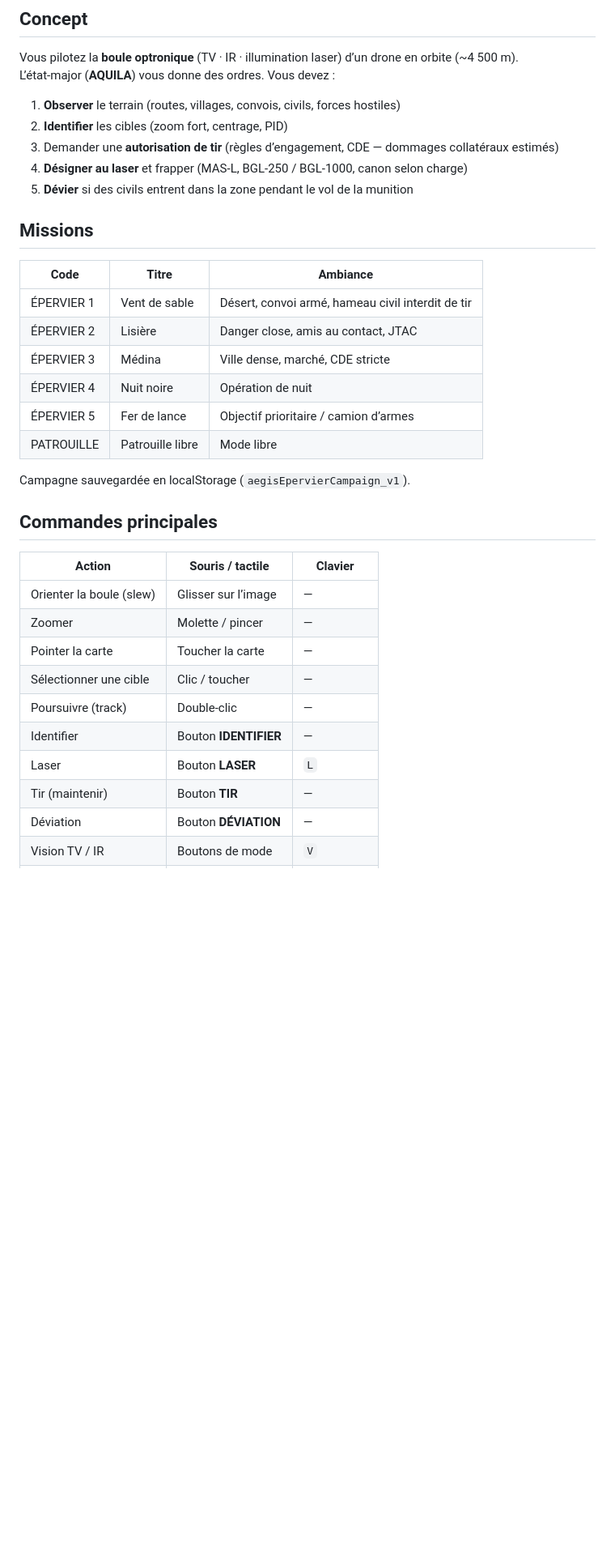
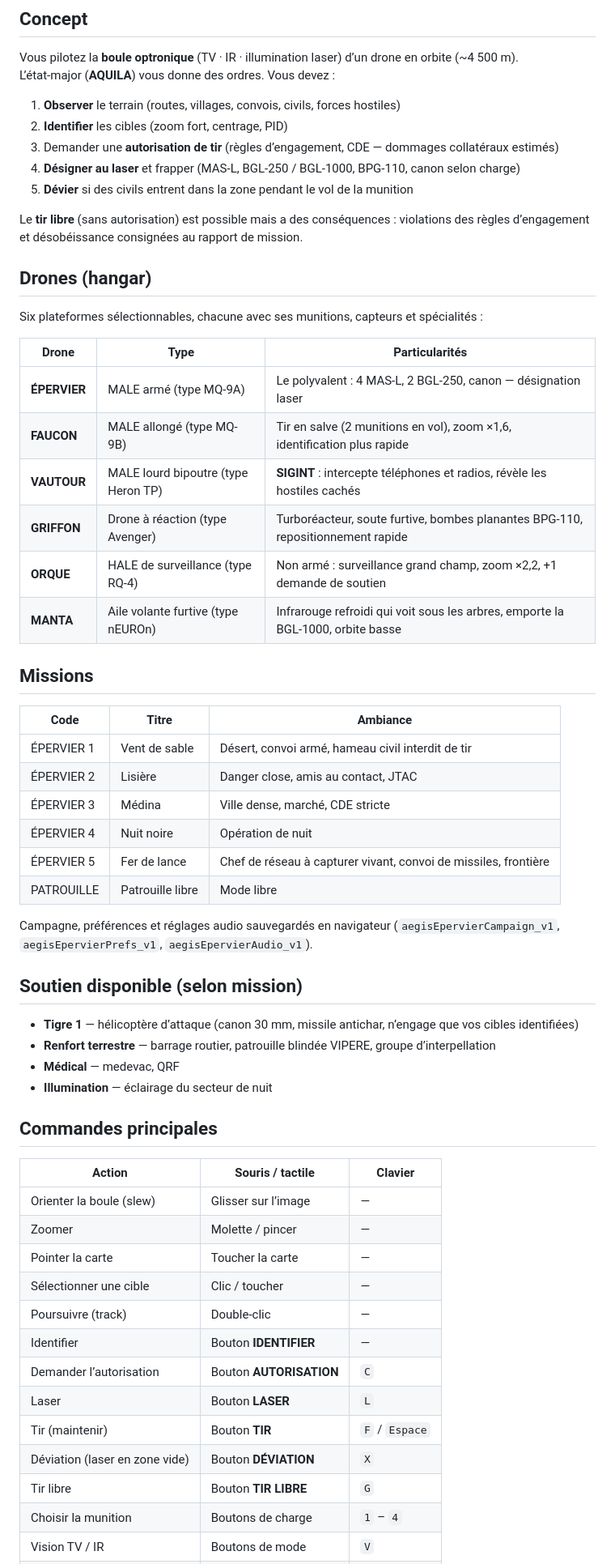
Before and after one commit to wwwh8hv4w5-lang/Le-Jardin-Clos, a Markdown page: README.md, the part around one of its changes. Shown at 81% size. Rendered like a GitHub page; blank space fills up the shorter version.

Commit message:
README : hangar des 6 drones, soutiens, commandes clavier complètes (C, X, G, 1-4, F/Espace, N, R), BPG-110, sauvegardes

```diff
--- a/README.md
+++ b/README.md
@@ -25,8 +25,23 @@ L’état-major (**AQUILA**) vous donne des ordres. Vous devez :
 1. **Observer** le terrain (routes, villages, convois, civils, forces hostiles)
 2. **Identifier** les cibles (zoom fort, centrage, PID)
 3. Demander une **autorisation de tir** (règles d’engagement, CDE — dommages collatéraux estimés)
-4. **Désigner au laser** et frapper (MAS-L, BGL-250 / BGL-1000, canon selon charge)
+4. **Désigner au laser** et frapper (MAS-L, BGL-250 / BGL-1000, BPG-110, canon selon charge)
 5. **Dévier** si des civils entrent dans la zone pendant le vol de la munition
+
+Le **tir libre** (sans autorisation) est possible mais a des conséquences : violations des règles d’engagement et désobéissance consignées au rapport de mission.
+
+## Drones (hangar)
+
+Six plateformes sélectionnables, chacune avec ses munitions, capteurs et spécialités :
+
+| Drone | Type | Particularités |
+|-------|------|----------------|
+| **ÉPERVIER** | MALE armé (type MQ-9A) | Le polyvalent : 4 MAS-L, 2 BGL-250, canon — désignation laser |
+| **FAUCON** | MALE allongé (type MQ-9B) | Tir en salve (2 munitions en vol), zoom ×1,6, identification plus rapide |
+| **VAUTOUR** | MALE lourd bipoutre (type Heron TP) | **SIGINT** : intercepte téléphones et radios, révèle les hostiles cachés |
+| **GRIFFON** | Drone à réaction (type Avenger) | Turboréacteur, soute furtive, bombes planantes BPG-110, repositionnement rapide |
+| **ORQUE** | HALE de surveillance (type RQ-4) | Non armé : surveillance grand champ, zoom ×2,2, +1 demande de soutien |
+| **MANTA** | Aile volante furtive (type nEUROn) | Infrarouge refroidi qui voit sous les arbres, emporte la BGL-1000, orbite basse |
 
 ## Missions
 
@@ -36,10 +51,17 @@ L’état-major (**AQUILA**) vous donne des ordres. Vous devez :
 | ÉPERVIER 2 | Lisière | Danger close, amis au contact, JTAC |
 | ÉPERVIER 3 | Médina | Ville dense, marché, CDE stricte |
 | ÉPERVIER 4 | Nuit noire | Opération de nuit |
-| ÉPERVIER 5 | Fer de lance | Objectif prioritaire / camion d’armes |
+| ÉPERVIER 5 | Fer de lance | Chef de réseau à capturer vivant, convoi de missiles, frontière |
 | PATROUILLE | Patrouille libre | Mode libre |
 
-Campagne sauvegardée en localStorage (`aegisEpervierCampaign_v1`).
+Campagne, préférences et réglages audio sauvegardés en navigateur (`aegisEpervierCampaign_v1`, `aegisEpervierPrefs_v1`, `aegisEpervierAudio_v1`).
+
+## Soutien disponible (selon mission)
+
+- **Tigre 1** — hélicoptère d’attaque (canon 30 mm, missile antichar, n’engage que vos cibles identifiées)
+- **Renfort terrestre** — barrage routier, patrouille blindée VIPERE, groupe d’interpellation
+- **Médical** — medevac, QRF
+- **Illumination** — éclairage du secteur de nuit
 
 ## Commandes principales
 
@@ -51,7 +73,10 @@ Campagne sauvegardée en localStorage (`aegisEpervierCampaign_v1`).
 | Sélectionner une cible | Clic / toucher | — |
 | Poursuivre (track) | Double-clic | — |
 | Identifier | Bouton **IDENTIFIER** | — |
+| Demander l’autorisation | Bouton **AUTORISATION** | `C` |
 | Laser | Bouton **LASER** | `L` |
-| Tir (maintenir) | Bouton **TIR** | — |
-| Déviation | Bouton **DÉVIATION** | — |
+| Tir (maintenir) | Bouton **TIR** | `F` / `Espace` |
+| Déviation (laser en zone vide) | Bouton **DÉVIATION** | `X` |
+| Tir libre | Bouton **TIR LIBRE** | `G` |
+| Choisir la munition | Boutons de charge | `1` – `4` |
 | Vision TV / IR | Boutons de mode | `V` |
```
Also changed, not shown: other parts of README.md (+7 -6 lines).
